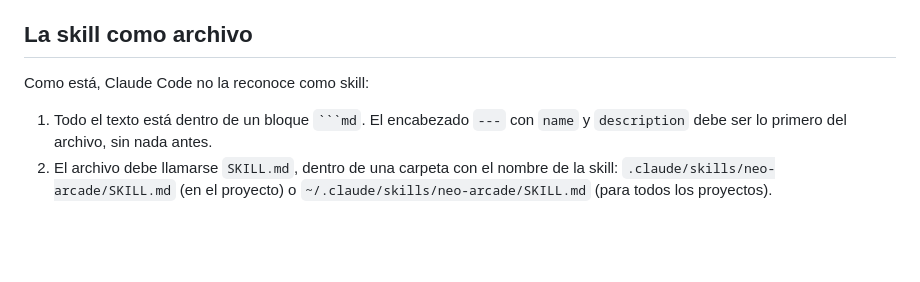
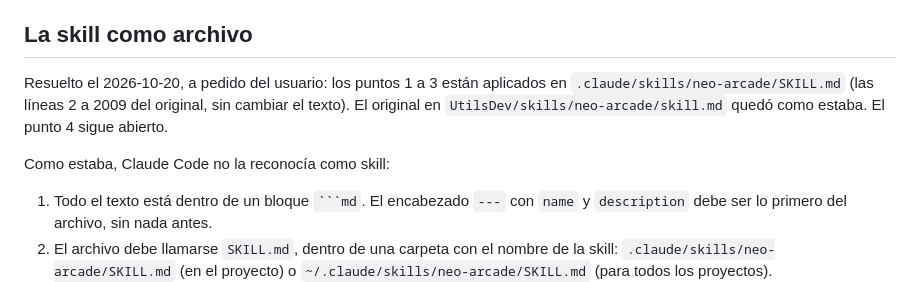
Before and after one commit to ChuyHR/NeoRetro, a Markdown page: docs/pruebas-finales/README.md, the part around the change. Drawn GitHub-style; blank space fills up the shorter version.

`````diff
--- a/docs/pruebas-finales/README.md
+++ b/docs/pruebas-finales/README.md
@@ -161,7 +161,11 @@ Además, dos puntos de la skill chocan con lo aprobado y conviene corregirlos en
 
 ## La skill como archivo
 
-Como está, Claude Code no la reconoce como skill:
+Resuelto el 2026-10-20, a pedido del usuario: los puntos 1 a 3 están aplicados en
+`.claude/skills/neo-arcade/SKILL.md` (las líneas 2 a 2009 del original, sin cambiar el texto). El
+original en `UtilsDev/skills/neo-arcade/skill.md` quedó como estaba. El punto 4 sigue abierto.
+
+Como estaba, Claude Code no la reconocía como skill:
 
 1. Todo el texto está dentro de un bloque ```` ```md ````. El encabezado `---` con `name` y
    `description` debe ser lo primero del archivo, sin nada antes.
`````
Also changed, not shown: CLAUDE.md (+3 -0 lines), 1 other file.
